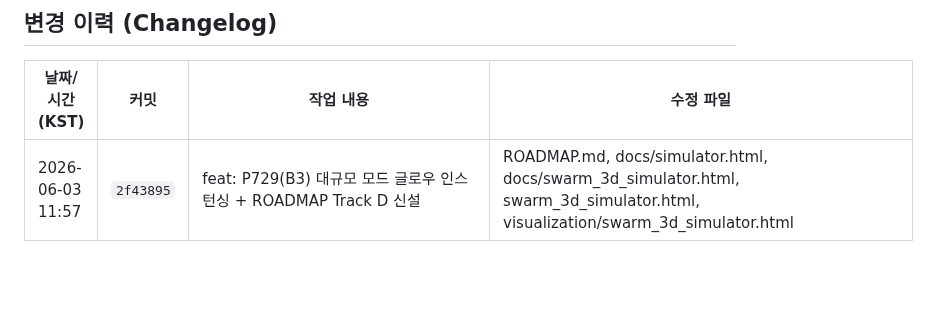
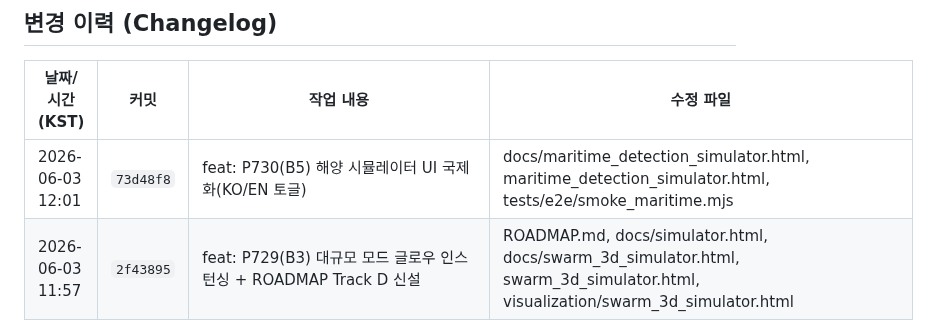
Before and after one commit to sun475300-sudo/swarm-drone-atc, a Markdown page: README.md, the part around the change. GitHub-like rendering; blank space fills up the shorter version.

Commit message:
docs: 변경 이력 업데이트 2026-06-03 12:01 [changelog]

```diff
--- a/README.md
+++ b/README.md
@@ -781,6 +781,7 @@ MIT License — Developed for academic and educational purposes.
 ## 변경 이력 (Changelog)
 | 날짜/시간 (KST) | 커밋 | 작업 내용 | 수정 파일 |
 | --- | --- | --- | --- |
+| 2026-06-03 12:01 | `73d48f8` | feat: P730(B5) 해양 시뮬레이터 UI 국제화(KO/EN 토글) | docs/maritime_detection_simulator.html, maritime_detection_simulator.html, tests/e2e/smoke_maritime.mjs |
 | 2026-06-03 11:57 | `2f43895` | feat: P729(B3) 대규모 모드 글로우 인스턴싱 + ROADMAP Track D 신설 | ROADMAP.md, docs/simulator.html, docs/swarm_3d_simulator.html, swarm_3d_simulator.html, visualization/swarm_3d_simulator.html |
 | 2026-06-03 11:51 | `b113fbe` | Merge remote-tracking branch 'origin/main' into claude/ruview-wifi-analysis-2YG4p | README.md, ROADMAP.md, api/auth.py, api/fastapi_server.py, benchmarks/baselines/sdacs/adapter.py, main.py … |
 | 2026-06-03 11:44 | `4173b45` | docs: D2 해양 시뮬레이터 기술 문서 + README 링크 | README.md, docs/maritime_detection_technical.md |
```
